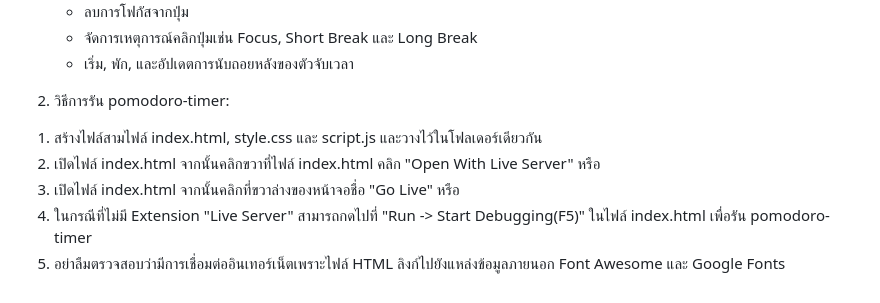
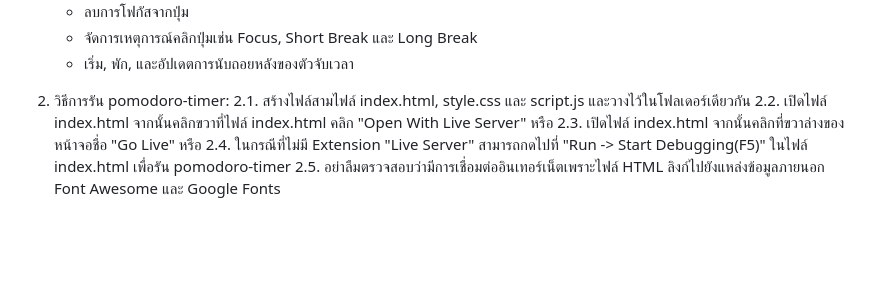
Before and after one commit to PhumsitInsakul/pomodoro-timer-mini-project, a Markdown page: README.md, the part around the change. Drawn GitHub-style; blank space fills up the shorter version.

```diff
--- a/README.md
+++ b/README.md
@@ -29,8 +29,8 @@ script.js:
     - เริ่ม, พัก, และอัปเดตการนับถอยหลังของตัวจับเวลา
 
 2) วิธีการรัน pomodoro-timer:
-  1. สร้างไฟล์สามไฟล์ index.html, style.css และ script.js และวางไว้ในโฟลเดอร์เดียวกัน
-  2. เปิดไฟล์ index.html จากนั้นคลิกขวาที่ไฟล์ index.html คลิก "Open With Live Server" หรือ
-  3. เปิดไฟล์ index.html จากนั้นคลิกที่ขวาล่างของหน้าจอชื่อ "Go Live" หรือ
-  4. ในกรณีที่ไม่มี Extension "Live Server" สามารถกดไปที่ "Run -> Start Debugging(F5)" ในไฟล์ index.html เพื่อรัน pomodoro-timer
-  5. อย่าลืมตรวจสอบว่ามีการเชื่อมต่ออินเทอร์เน็ตเพราะไฟล์ HTML ลิงก์ไปยังแหล่งข้อมูลภายนอก Font Awesome และ Google Fonts
+  2.1. สร้างไฟล์สามไฟล์ index.html, style.css และ script.js และวางไว้ในโฟลเดอร์เดียวกัน
+  2.2. เปิดไฟล์ index.html จากนั้นคลิกขวาที่ไฟล์ index.html คลิก "Open With Live Server" หรือ
+  2.3. เปิดไฟล์ index.html จากนั้นคลิกที่ขวาล่างของหน้าจอชื่อ "Go Live" หรือ
+  2.4. ในกรณีที่ไม่มี Extension "Live Server" สามารถกดไปที่ "Run -> Start Debugging(F5)" ในไฟล์ index.html เพื่อรัน pomodoro-timer
+  2.5. อย่าลืมตรวจสอบว่ามีการเชื่อมต่ออินเทอร์เน็ตเพราะไฟล์ HTML ลิงก์ไปยังแหล่งข้อมูลภายนอก Font Awesome และ Google Fonts
```
